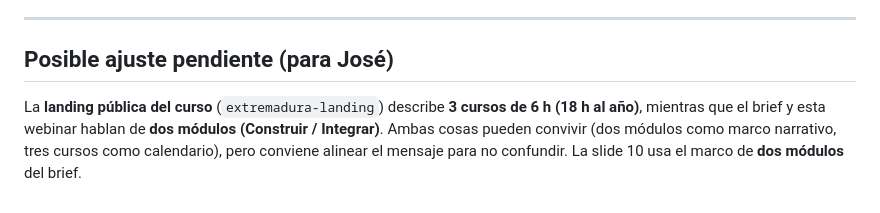
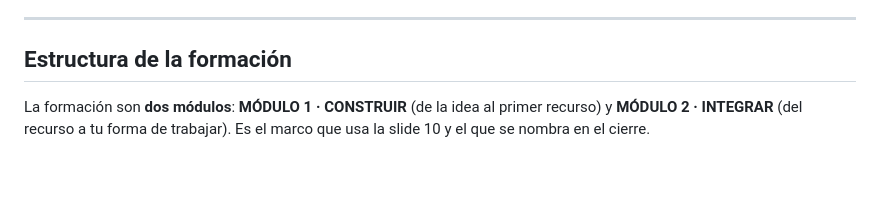
Before and after one commit to foniafonia/webinar-logoped-ia, a Markdown page: GUION-PONENTE.md, the part around the change. Rendered like a GitHub page; blank space fills up the shorter version.

Commit message:
Confirma estructura de dos modulos en el guion
Co-Authored-By: Claude Opus 4.8 <noreply@anthropic.com>
Claude-Session: https://claude.ai/code/session_01FRepU7QxrJAeC86YQMeizw

```diff
--- a/GUION-PONENTE.md
+++ b/GUION-PONENTE.md
@@ -105,6 +105,6 @@ No busques el «qué bonito», busca el «yo puedo». Invita a Colmenia y a la f
 
 ---
 
-## Posible ajuste pendiente (para José)
+## Estructura de la formación
 
-La **landing pública del curso** (`extremadura-landing`) describe **3 cursos de 6 h (18 h al año)**, mientras que el brief y esta webinar hablan de **dos módulos (Construir / Integrar)**. Ambas cosas pueden convivir (dos módulos como marco narrativo, tres cursos como calendario), pero conviene alinear el mensaje para no confundir. La slide 10 usa el marco de **dos módulos** del brief.
+La formación son **dos módulos**: **MÓDULO 1 · CONSTRUIR** (de la idea al primer recurso) y **MÓDULO 2 · INTEGRAR** (del recurso a tu forma de trabajar). Es el marco que usa la slide 10 y el que se nombra en el cierre.
```
